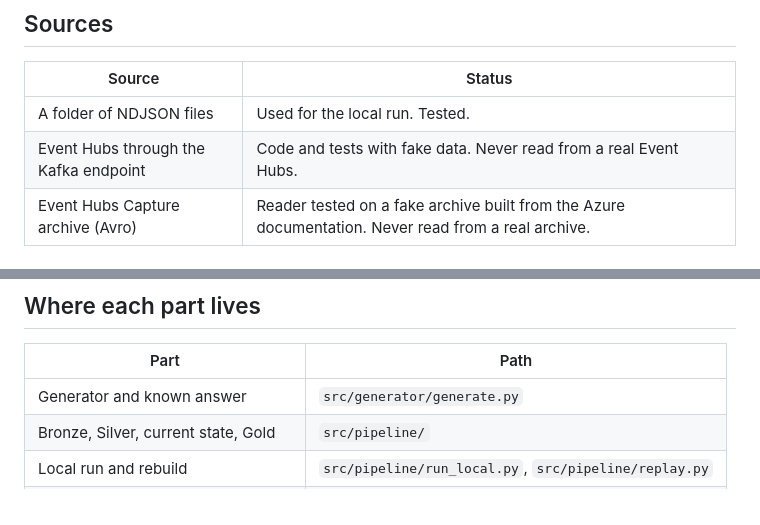
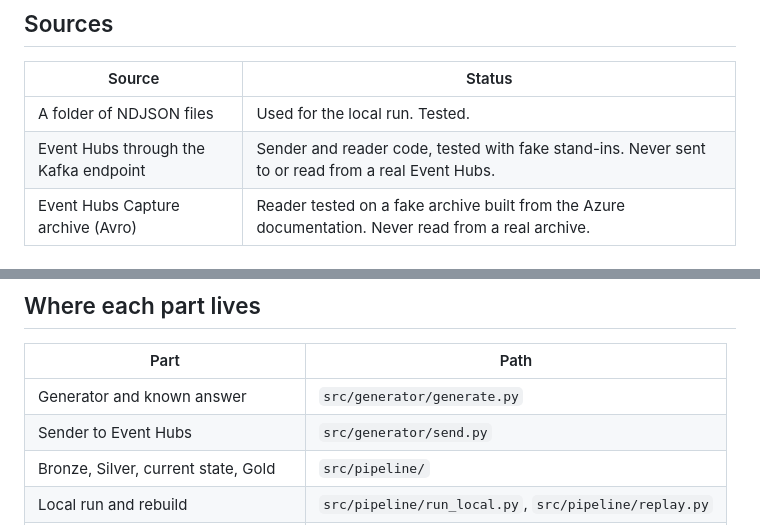
Before and after one commit to sr-dotcom/trade-event-pipeline, a Markdown page: docs/architecture.md, 2 parts joined by grey strips. Drawn GitHub-style.

```diff
--- a/docs/architecture.md
+++ b/docs/architecture.md
@@ -59,7 +59,7 @@ Every Bronze row ends in exactly one of Silver, Quarantine or Duplicates. The co
 | Source | Status |
 |---|---|
 | A folder of NDJSON files | Used for the local run. Tested. |
-| Event Hubs through the Kafka endpoint | Code and tests with fake data. Never read from a real Event Hubs. |
+| Event Hubs through the Kafka endpoint | Sender and reader code, tested with fake stand-ins. Never sent to or read from a real Event Hubs. |
 | Event Hubs Capture archive (Avro) | Reader tested on a fake archive built from the Azure documentation. Never read from a real archive. |
 
 ## Rebuild
@@ -71,6 +71,7 @@ Locally, the raw event file is the archive. `src/pipeline/replay.py` deletes eve
 | Part | Path |
 |---|---|
 | Generator and known answer | `src/generator/generate.py` |
+| Sender to Event Hubs | `src/generator/send.py` |
 | Bronze, Silver, current state, Gold | `src/pipeline/` |
 | Local run and rebuild | `src/pipeline/run_local.py`, `src/pipeline/replay.py` |
 | Comparison with the known answer | `scripts/compare.py` |
```
Also changed, not shown: FAILURES.md (+6 -0 lines), README.md (+5 -4 lines), docs/images/architecture.png, 7 other files.
